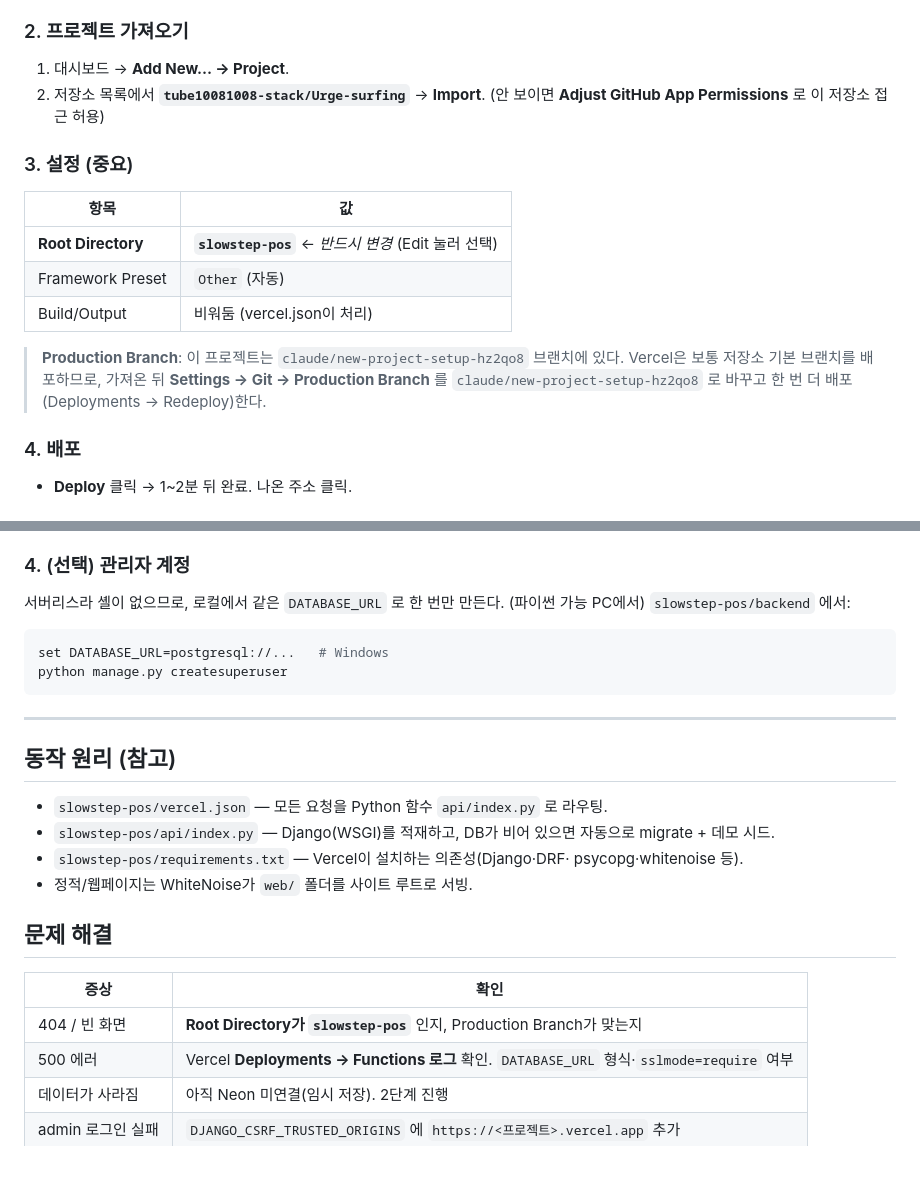
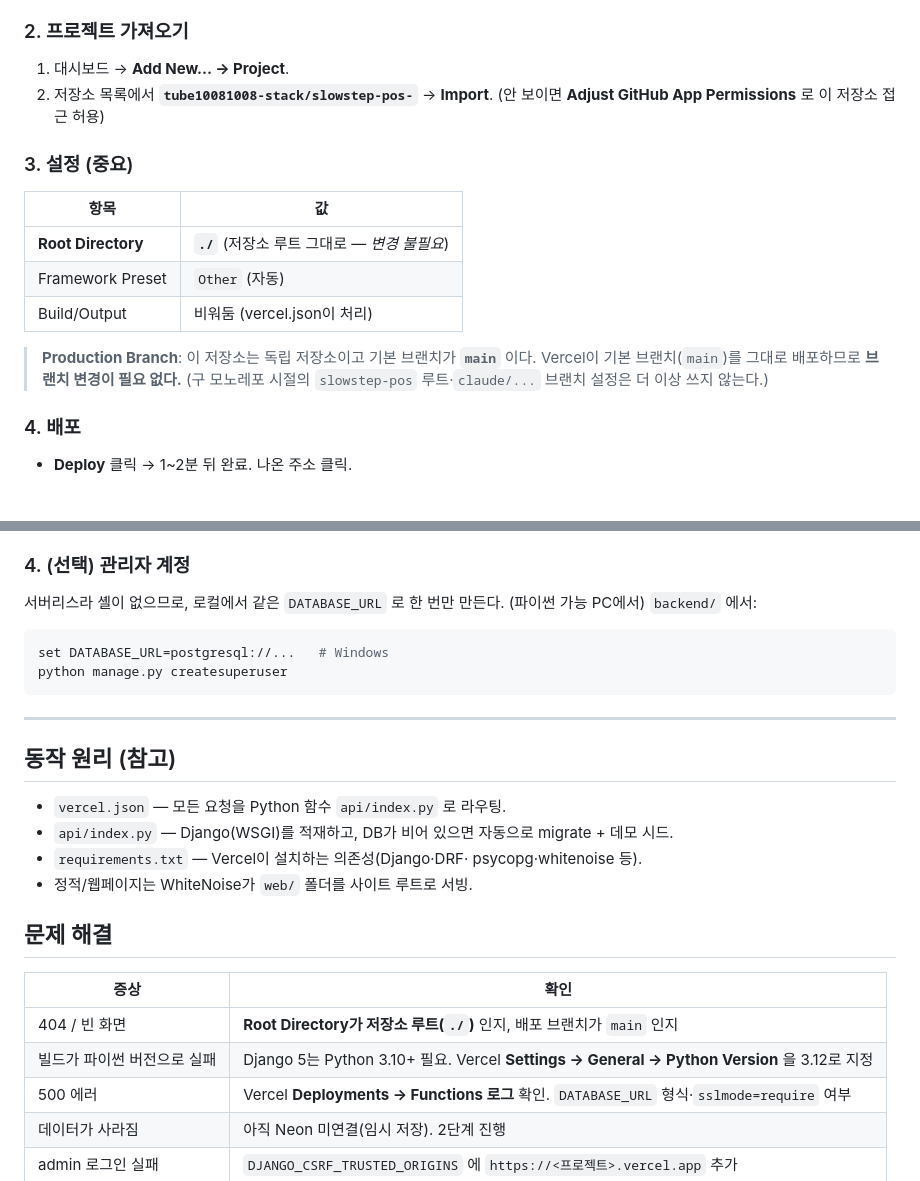
Before and after one commit to tube10081008-stack/slowstep-pos-, a Markdown page: DEPLOY.md, 2 parts joined by grey strips. GitHub-like rendering.

Commit message:
docs(deploy): 독립 저장소 기준으로 Vercel 가이드 수정
- Import 대상: Urge-surfing → slowstep-pos-
- Root Directory: slowstep-pos → ./ (저장소 루트)
- Production Branch: claude/new-project-setup-hz2qo8 → main (변경 불필요)
- 동작 원리/트러블슈팅 경로에서 slowstep-pos/ 접두어 제거
- 파이썬 버전 빌드 실패 대비 안내 추가

Co-Authored-By: Claude Opus 4.8 <noreply@anthropic.com>
Claude-Session: https://claude.ai/code/session_01Cn6QkyApejJfeSZY5yBb5x

````diff
--- a/DEPLOY.md
+++ b/DEPLOY.md
@@ -25,21 +25,20 @@
 
 ### 2. 프로젝트 가져오기
 1. 대시보드 → **Add New… → Project**.
-2. 저장소 목록에서 **`tube10081008-stack/Urge-surfing`** → **Import**.
+2. 저장소 목록에서 **`tube10081008-stack/slowstep-pos-`** → **Import**.
    (안 보이면 **Adjust GitHub App Permissions** 로 이 저장소 접근 허용)
 
 ### 3. 설정 (중요)
 
 | 항목 | 값 |
 | --- | --- |
-| **Root Directory** | **`slowstep-pos`** ← *반드시 변경* (Edit 눌러 선택) |
+| **Root Directory** | **`./`** (저장소 루트 그대로 — *변경 불필요*) |
 | Framework Preset | `Other` (자동) |
 | Build/Output | 비워둠 (vercel.json이 처리) |
 
-> **Production Branch**: 이 프로젝트는 `claude/new-project-setup-hz2qo8` 브랜치에 있다.
-> Vercel은 보통 저장소 기본 브랜치를 배포하므로, 가져온 뒤
-> **Settings → Git → Production Branch** 를 `claude/new-project-setup-hz2qo8` 로 바꾸고
-> 한 번 더 배포(Deployments → Redeploy)한다.
+> **Production Branch**: 이 저장소는 독립 저장소이고 기본 브랜치가 **`main`** 이다.
+> Vercel이 기본 브랜치(`main`)를 그대로 배포하므로 **브랜치 변경이 필요 없다.**
+> (구 모노레포 시절의 `slowstep-pos` 루트·`claude/...` 브랜치 설정은 더 이상 쓰지 않는다.)
 
 ### 4. 배포
 - **Deploy** 클릭 → 1~2분 뒤 완료. 나온 주소 클릭.
@@ -83,7 +82,7 @@ Vercel 프로젝트 → **Settings → Environment Variables** 에서 추가:
 
 ### 4. (선택) 관리자 계정
 서버리스라 셸이 없으므로, 로컬에서 같은 `DATABASE_URL` 로 한 번만 만든다.
-(파이썬 가능 PC에서) `slowstep-pos/backend` 에서:
+(파이썬 가능 PC에서) `backend/` 에서:
 ```bash
 set DATABASE_URL=postgresql://...   # Windows
 python manage.py createsuperuser
@@ -93,10 +92,10 @@ python manage.py createsuperuser
 
 ## 동작 원리 (참고)
 
-- `slowstep-pos/vercel.json` — 모든 요청을 Python 함수 `api/index.py` 로 라우팅.
-- `slowstep-pos/api/index.py` — Django(WSGI)를 적재하고, DB가 비어 있으면
+- `vercel.json` — 모든 요청을 Python 함수 `api/index.py` 로 라우팅.
+- `api/index.py` — Django(WSGI)를 적재하고, DB가 비어 있으면
   자동으로 migrate + 데모 시드.
-- `slowstep-pos/requirements.txt` — Vercel이 설치하는 의존성(Django·DRF·
+- `requirements.txt` — Vercel이 설치하는 의존성(Django·DRF·
   psycopg·whitenoise 등).
 - 정적/웹페이지는 WhiteNoise가 `web/` 폴더를 사이트 루트로 서빙.
 
@@ -104,7 +103,8 @@ python manage.py createsuperuser
 
 | 증상 | 확인 |
 | --- | --- |
-| 404 / 빈 화면 | **Root Directory가 `slowstep-pos`** 인지, Production Branch가 맞는지 |
+| 404 / 빈 화면 | **Root Directory가 저장소 루트(`./`)** 인지, 배포 브랜치가 `main` 인지 |
+| 빌드가 파이썬 버전으로 실패 | Django 5는 Python 3.10+ 필요. Vercel **Settings → General → Python Version** 을 3.12로 지정 |
 | 500 에러 | Vercel **Deployments → Functions 로그** 확인. `DATABASE_URL` 형식·`sslmode=require` 여부 |
 | 데이터가 사라짐 | 아직 Neon 미연결(임시 저장). 2단계 진행 |
 | admin 로그인 실패 | `DJANGO_CSRF_TRUSTED_ORIGINS` 에 `https://<프로젝트>.vercel.app` 추가 |
````
